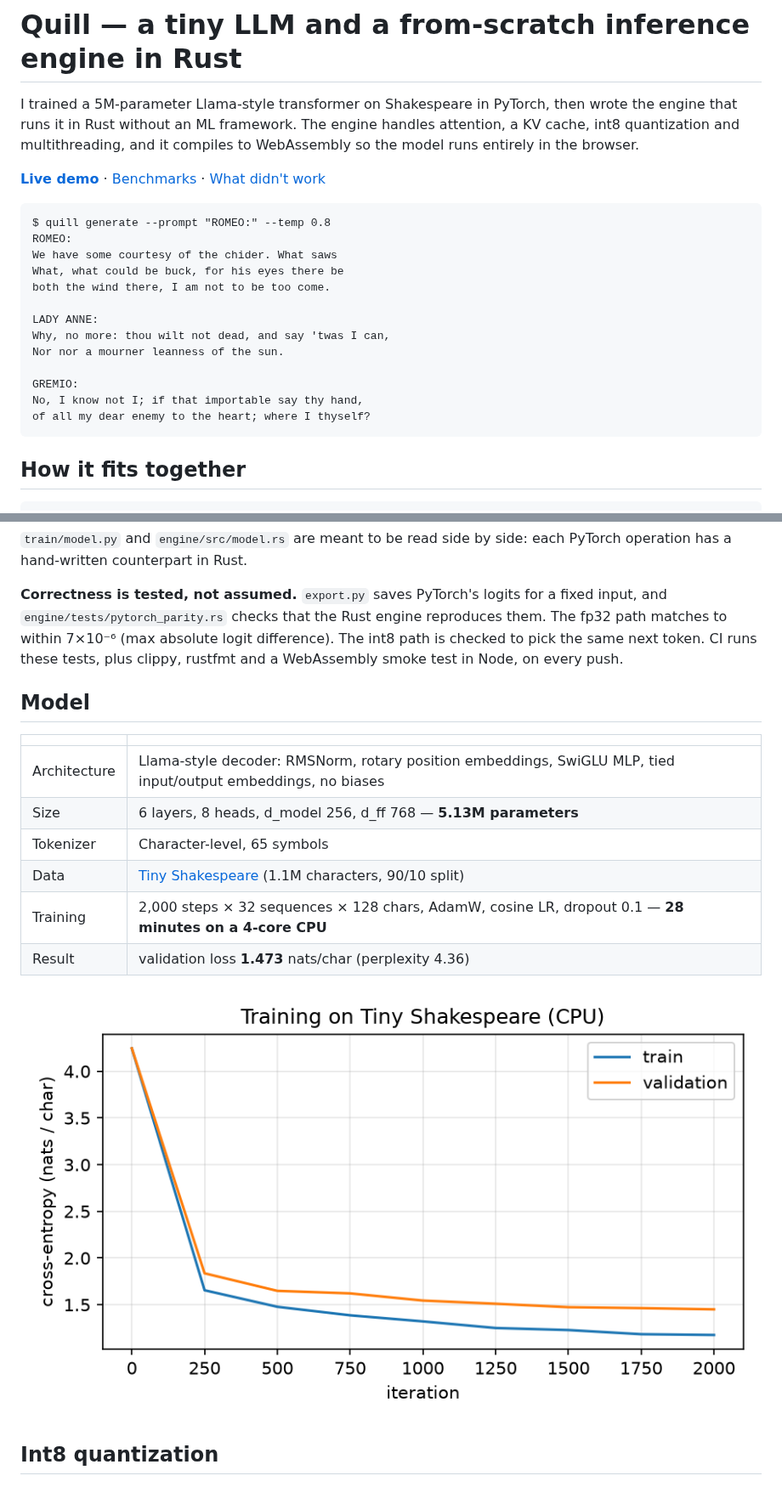
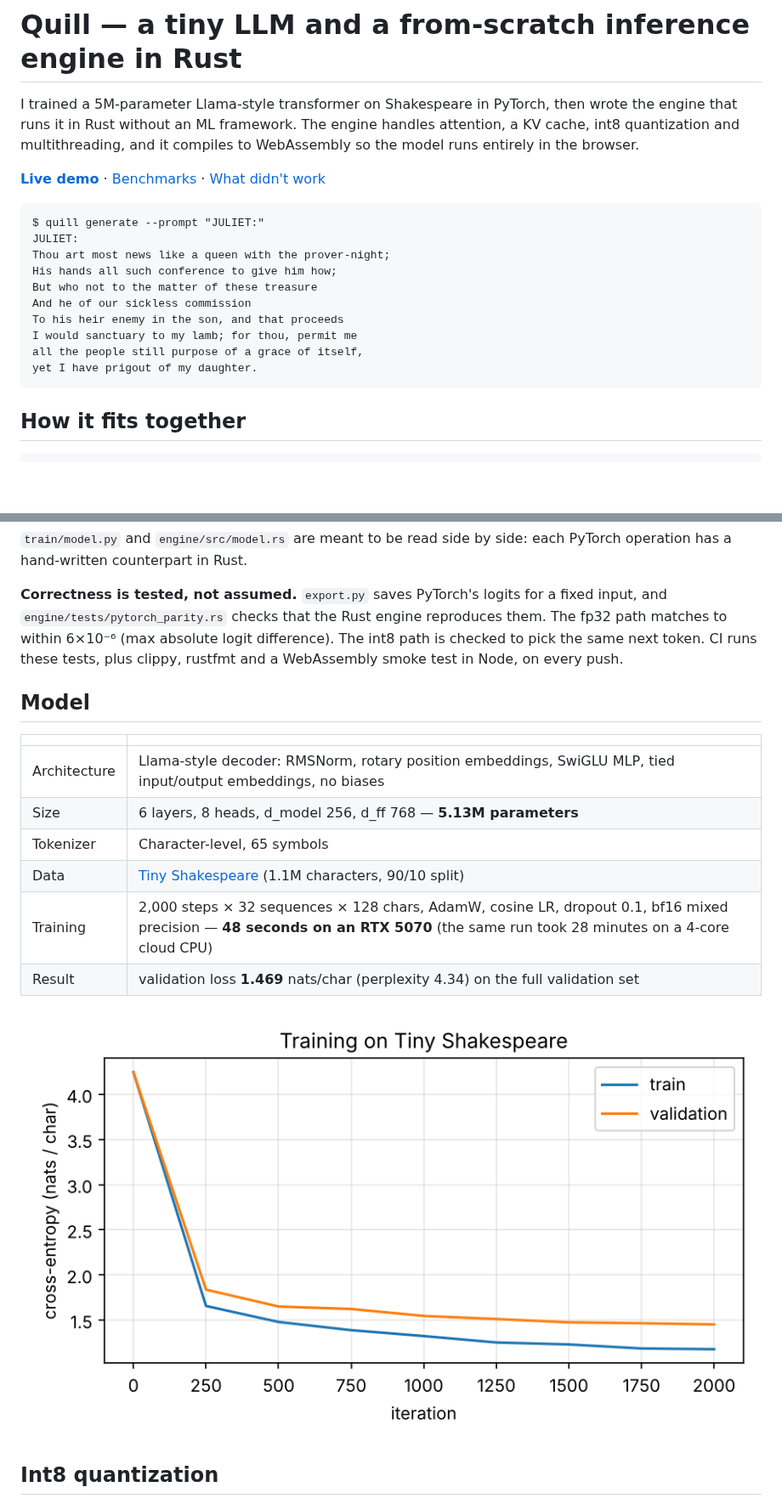
Before and after one commit to Gaming7810/Quill_LLM, a Markdown page: README.md, 2 parts joined by grey strips. Shown at 85% size. Rendered like a GitHub page; pictures changed too: results/training_curve.png; blank space fills up the shorter version.

````diff
--- a/README.md
+++ b/README.md
@@ -8,19 +8,16 @@ WebAssembly so the model runs entirely in the browser.
 **[Live demo](https://gaming7810.github.io/neww/)** · [Benchmarks](#results) · [What didn't work](#what-didnt-work)
 
 ```
-$ quill generate --prompt "ROMEO:" --temp 0.8
-ROMEO:
-We have some courtesy of the chider. What saws
-What, what could be buck, for his eyes there be
-both the wind there, I am not to be too come.
-
-LADY ANNE:
-Why, no more: thou wilt not dead, and say 'twas I can,
-Nor nor a mourner leanness of the sun.
-
-GREMIO:
-No, I know not I; if that importable say thy hand,
-of all my dear enemy to the heart; where I thyself?
+$ quill generate --prompt "JULIET:"
+JULIET:
+Thou art most news like a queen with the prover-night;
+His hands all such conference to give him how;
+But who not to the matter of these treasure
+And he of our sickless commission
+To his heir enemy in the son, and that proceeds
+I would sanctuary to my lamb; for thou, permit me
+all the people still purpose of a grace of itself,
+yet I have prigout of my daughter.
 ```
 
 ## How it fits together
@@ -42,7 +39,7 @@ PyTorch operation has a hand-written counterpart in Rust.
 
 **Correctness is tested, not assumed.** `export.py` saves PyTorch's logits for a fixed
 input, and `engine/tests/pytorch_parity.rs` checks that the Rust engine reproduces them.
-The fp32 path matches to within 7×10⁻⁶ (max absolute logit difference). The int8
+The fp32 path matches to within 6×10⁻⁶ (max absolute logit difference). The int8
 path is checked to pick the same next token. CI runs these tests, plus clippy, rustfmt
 and a WebAssembly smoke test in Node, on every push.
 
@@ -54,8 +51,8 @@ and a WebAssembly smoke test in Node, on every push.
 | Size | 6 layers, 8 heads, d_model 256, d_ff 768 — **5.13M parameters** |
 | Tokenizer | Character-level, 65 symbols |
 | Data | [Tiny Shakespeare](https://github.com/karpathy/char-rnn) (1.1M characters, 90/10 split) |
-| Training | 2,000 steps × 32 sequences × 128 chars, AdamW, cosine LR, dropout 0.1 — **28 minutes on a 4-core CPU** |
-| Result | validation loss **1.473** nats/char (perplexity 4.36) |
+| Training | 2,000 steps × 32 sequences × 128 chars, AdamW, cosine LR, dropout 0.1, bf16 mixed precision — **48 seconds on an RTX 5070** (the same run took 28 minutes on a 4-core cloud CPU) |
+| Result | validation loss **1.469** nats/char (perplexity 4.34) on the full validation set |
 
 ![training curve](results/training_curve.png)
 
````
Also changed, not shown: other parts of README.md (+80 -50 lines), results/throughput.png, 1 other file.
